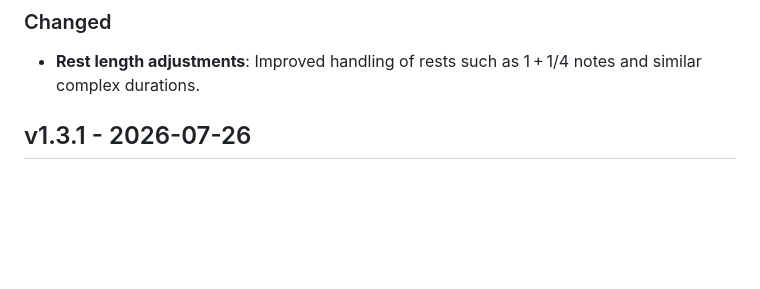
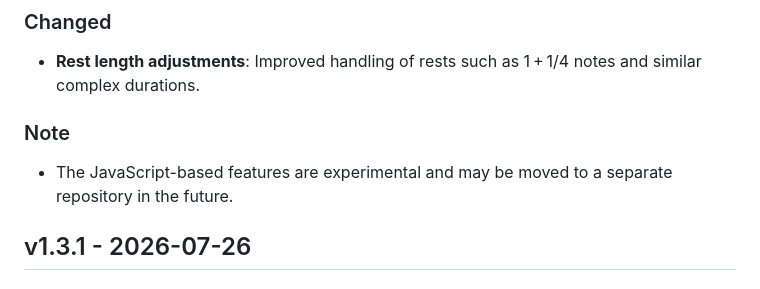
Before and after one commit to Planetbiru/MusicXML, a Markdown page: CHANGELOG.md, the part around the change. Rendered like a GitHub page; blank space fills up the shorter version.

```diff
--- a/CHANGELOG.md
+++ b/CHANGELOG.md
@@ -13,6 +13,9 @@ and this project adheres to [Semantic Versioning](https://semver.org/spec/v2.0.0
 
 ### Changed
 - **Rest length adjustments**: Improved handling of rests such as 1 + 1/4 notes and similar complex durations.
+
+### Note
+- The JavaScript-based features are experimental and may be moved to a separate repository in the future.
 
 ## v1.3.1 - 2026-07-26
 
```
